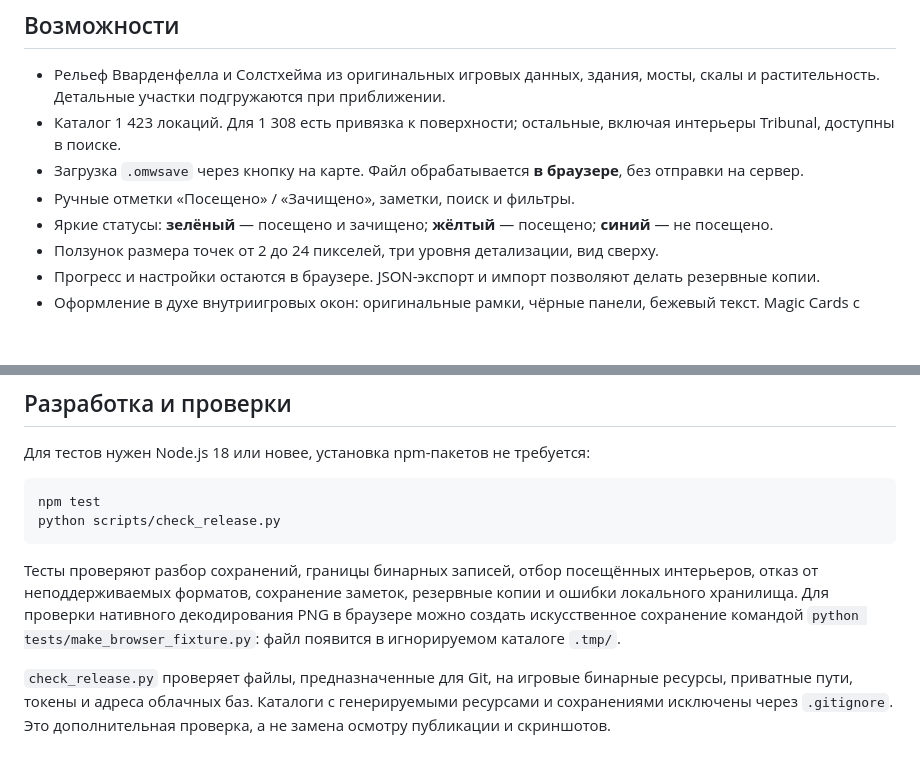
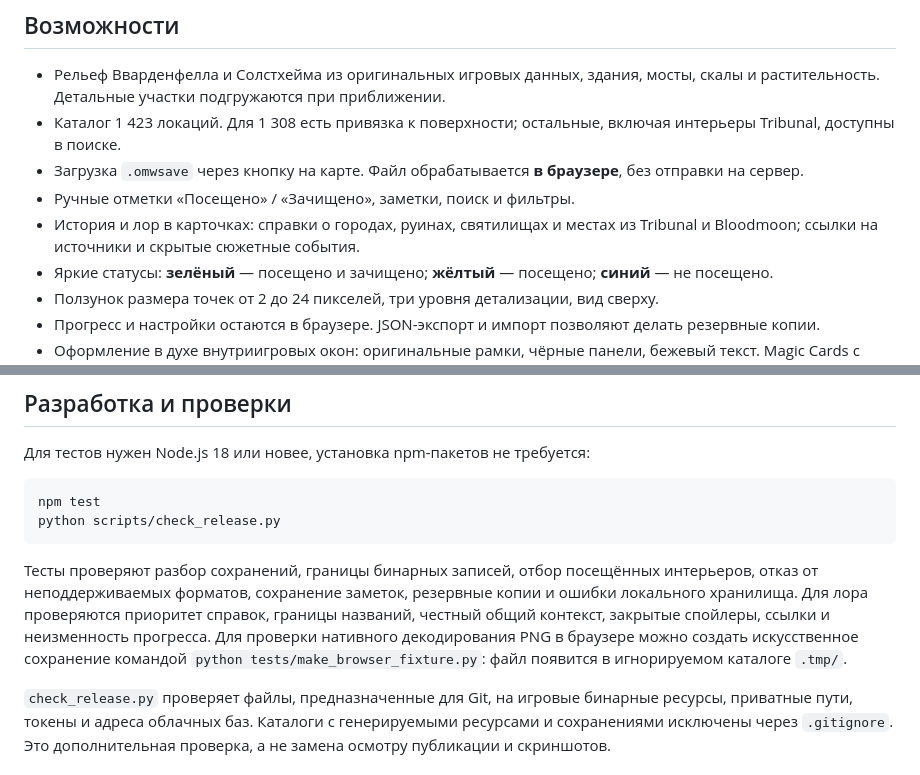
Before and after one commit to rastaskin/morrowind-3d-atlas, a Markdown page: README.md, 2 parts joined by grey strips. GitHub-like rendering; blank space fills up the shorter version.

````diff
--- a/README.md
+++ b/README.md
@@ -12,6 +12,7 @@
 - Каталог 1 423 локаций. Для 1 308 есть привязка к поверхности; остальные, включая интерьеры Tribunal, доступны в поиске.
 - Загрузка `.omwsave` через кнопку на карте. Файл обрабатывается **в браузере**, без отправки на сервер.
 - Ручные отметки «Посещено» / «Зачищено», заметки, поиск и фильтры.
+- История и лор в карточках: справки о городах, руинах, святилищах и местах из Tribunal и Bloodmoon; ссылки на источники и скрытые сюжетные события.
 - Яркие статусы: **зелёный** — посещено и зачищено; **жёлтый** — посещено; **синий** — не посещено.
 - Ползунок размера точек от 2 до 24 пикселей, три уровня детализации, вид сверху.
 - Прогресс и настройки остаются в браузере. JSON-экспорт и импорт позволяют делать резервные копии.
@@ -117,7 +130,7 @@ npm test
 python scripts/check_release.py
 ```
 
-Тесты проверяют разбор сохранений, границы бинарных записей, отбор посещённых интерьеров, отказ от неподдерживаемых форматов, сохранение заметок, резервные копии и ошибки локального хранилища. Для проверки нативного декодирования PNG в браузере можно создать искусственное сохранение командой `python tests/make_browser_fixture.py`: файл появится в игнорируемом каталоге `.tmp/`.
+Тесты проверяют разбор сохранений, границы бинарных записей, отбор посещённых интерьеров, отказ от неподдерживаемых форматов, сохранение заметок, резервные копии и ошибки локального хранилища. Для лора проверяются приоритет справок, границы названий, честный общий контекст, закрытые спойлеры, ссылки и неизменность прогресса. Для проверки нативного декодирования PNG в браузере можно создать искусственное сохранение командой `python tests/make_browser_fixture.py`: файл появится в игнорируемом каталоге `.tmp/`.
 
 `check_release.py` проверяет файлы, предназначенные для Git, на игровые бинарные ресурсы, приватные пути, токены и адреса облачных баз. Каталоги с генерируемыми ресурсами и сохранениями исключены через `.gitignore`. Это дополнительная проверка, а не замена осмотру публикации и скриншотов.
 
````
Also changed, not shown: other parts of README.md (+15 -3 lines), docs/releases/v1.2.0.md (added, +15 -0 lines), docs/screenshots/lore.jpg (added), 11 other files.
